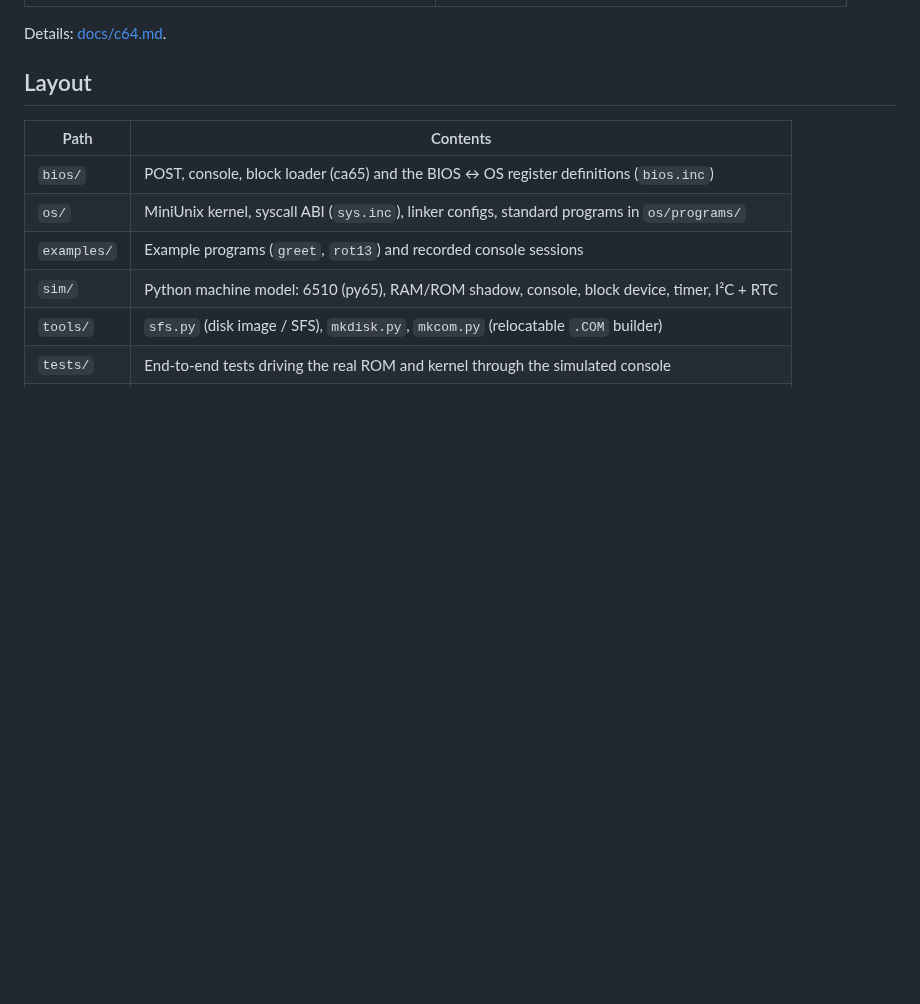
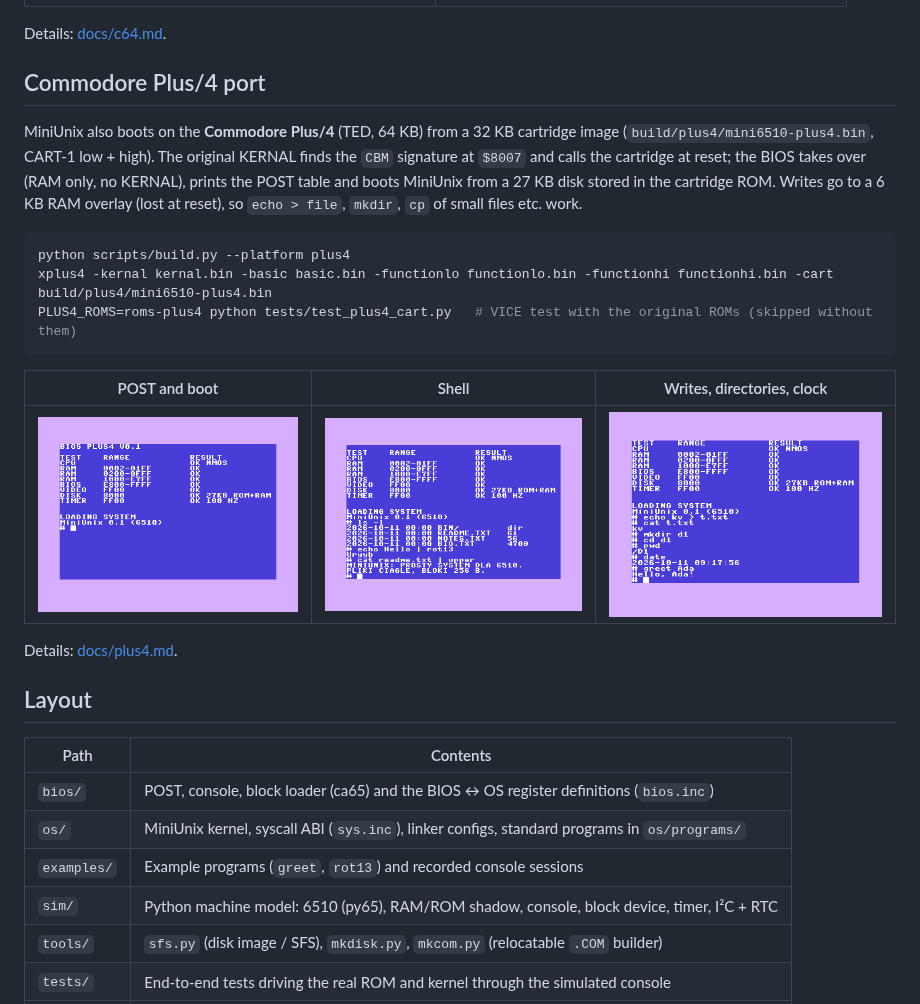
Before and after one commit to prachwal/mini6510, a Markdown page: README.md, the part around the change. GitHub-like rendering; pictures changed too: docs/img/plus4-shell.png (added), docs/img/plus4-start.png (added), docs/img/plus4-write-dirs.png (added); blank space fills up the shorter version.

````diff
--- a/README.md
+++ b/README.md
@@ -118,6 +118,25 @@ Working in the shell:
 
 Details: [docs/c64.md](docs/c64.md#cartridge-magic-desk).
 
+## Commodore Plus/4 port
+
+MiniUnix also boots on the **Commodore Plus/4** (TED, 64 KB) from a 32 KB cartridge image (`build/plus4/mini6510-plus4.bin`,
+CART-1 low + high). The original KERNAL finds the `CBM` signature at `$8007` and calls the cartridge at reset; the BIOS
+takes over (RAM only, no KERNAL), prints the POST table and boots MiniUnix from a 27 KB disk stored in the cartridge ROM.
+Writes go to a 6 KB RAM overlay (lost at reset), so `echo > file`, `mkdir`, `cp` of small files etc. work.
+
+```sh
+python scripts/build.py --platform plus4
+xplus4 -kernal kernal.bin -basic basic.bin -functionlo functionlo.bin -functionhi functionhi.bin -cart build/plus4/mini6510-plus4.bin
+PLUS4_ROMS=roms-plus4 python tests/test_plus4_cart.py   # VICE test with the original ROMs (skipped without them)
+```
+
+| POST and boot | Shell | Writes, directories, clock |
+|---|---|---|
+| ![plus4 start](docs/img/plus4-start.png) | ![plus4 shell](docs/img/plus4-shell.png) | ![plus4 dirs](docs/img/plus4-write-dirs.png) |
+
+Details: [docs/plus4.md](docs/plus4.md).
+
 ## Layout
 
 | Path | Contents |
````
Also changed, not shown: docs/decisions.md (+3 -0 lines), docs/plus4.md (added, +17 -0 lines), 12 other files.
